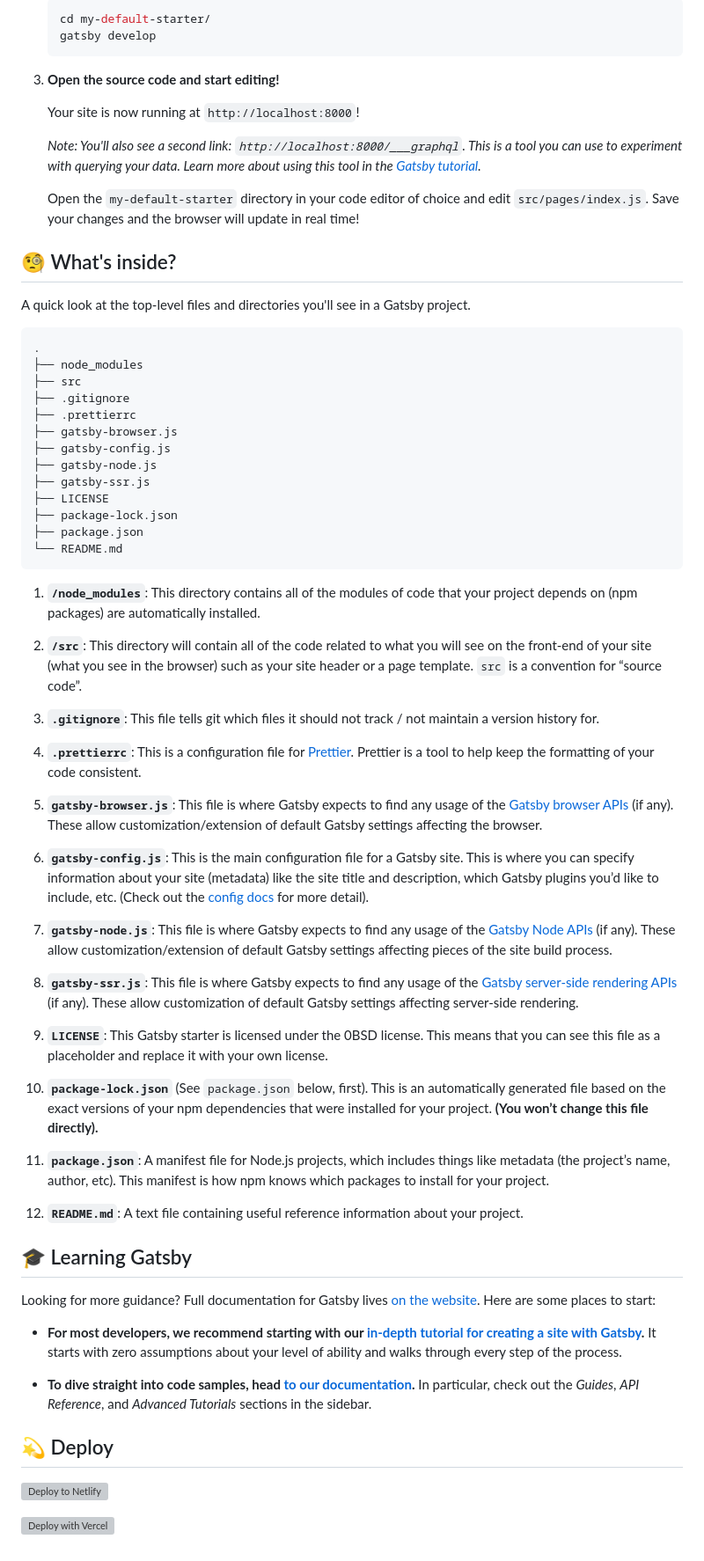
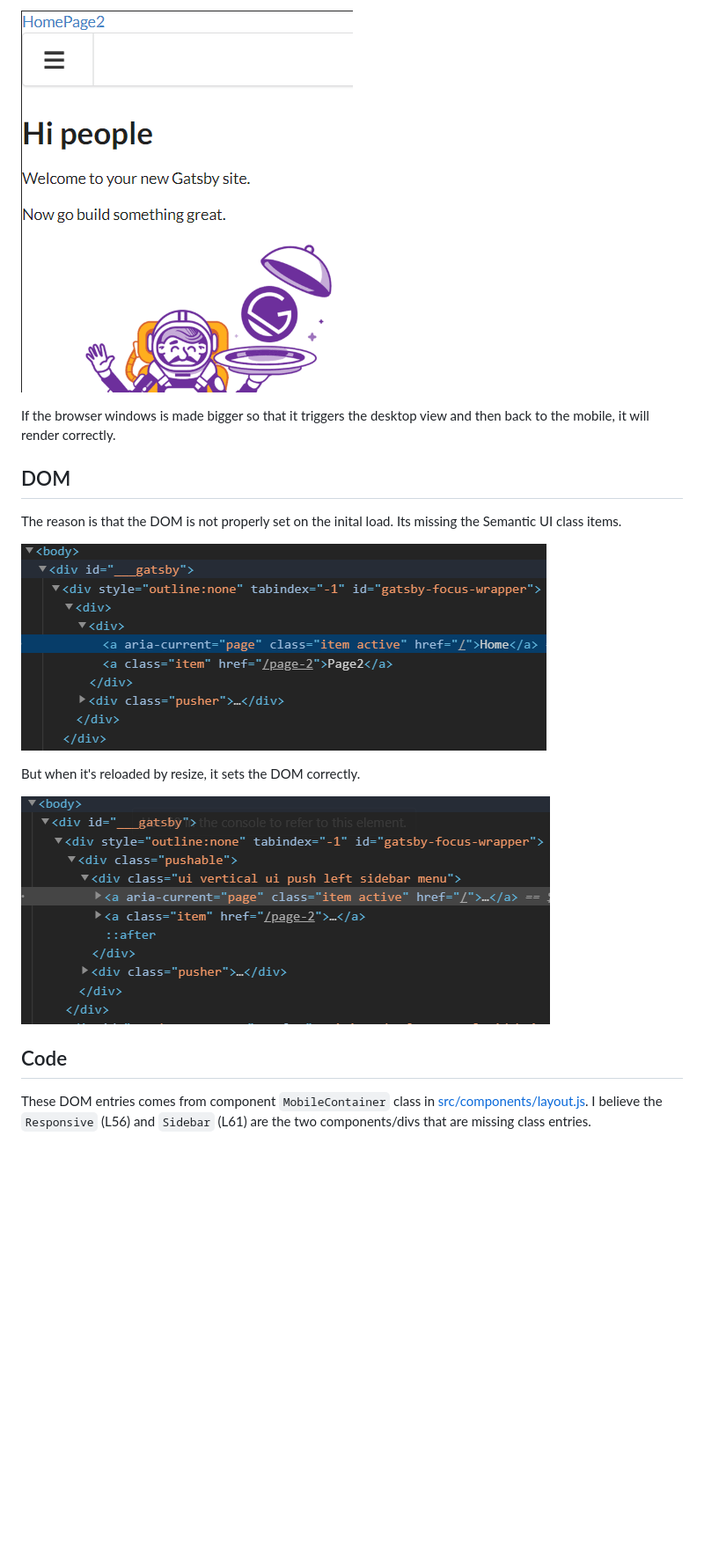
Before and after one commit to sveinse/gatsby-semantic-ui-bug, a Markdown page: README.md, the part around the change printed below. Shown: that part at 88% size. Rendered like a GitHub page; pictures changed too: img/correct_dom.png (added), img/incorrect_dom.png (added), img/serve_mobile.png (added); blank space fills up the shorter version; grey boxes are pictures that could not be loaded.

Commit message:
Added README.md for description

````diff
--- a/README.md
+++ b/README.md
@@ -29,71 +20,23 @@ _Have another more specific idea? You may want to check out our vibrant collecti
 
-    ```shell
-    cd my-default-starter/
-    gatsby develop
-    ```
+![](img/serve_mobile.png)
 
-1.  **Open the source code and start editing!**
+If the browser windows is made bigger so that it triggers the desktop view and
+then back to the mobile, it will render correctly.
 
-    Your site is now running at `http://localhost:8000`!
+## DOM
 
-    _Note: You'll also see a second link: _`http://localhost:8000/___graphql`_. This is a tool you can use to experiment with querying your data. Learn more about using this tool in the [Gatsby tutorial](https://www.gatsbyjs.org/tutorial/part-five/#introducing-graphiql)._
+The reason is that the DOM is not properly set on the inital load. Its missing
+the Semantic UI class items.
 
-    Open the `my-default-starter` directory in your code editor of choice and edit `src/pages/index.js`. Save your changes and the browser will update in real time!
+![](img/incorrect_dom.png)
 
-## 🧐 What's inside?
+But when it's reloaded by resize, it sets the DOM correctly.
 
-A quick look at the top-level files and directories you'll see in a Gatsby project.
+![](img/correct_dom.png)
 
-    .
-    ├── node_modules
-    ├── src
-    ├── .gitignore
-    ├── .prettierrc
-    ├── gatsby-browser.js
-    ├── gatsby-config.js
-    ├── gatsby-node.js
-    ├── gatsby-ssr.js
-    ├── LICENSE
-    ├── package-lock.json
-    ├── package.json
-    └── README.md
+## Code
 
-1.  **`/node_modules`**: This directory contains all of the modules of code that your project depends on (npm packages) are automatically installed.
-
-2.  **`/src`**: This directory will contain all of the code related to what you will see on the front-end of your site (what you see in the browser) such as your site header or a page template. `src` is a convention for “source code”.
-
-3.  **`.gitignore`**: This file tells git which files it should not track / not maintain a version history for.
-
-4.  **`.prettierrc`**: This is a configuration file for [Prettier](https://prettier.io/). Prettier is a tool to help keep the formatting of your code consistent.
-
-5.  **`gatsby-browser.js`**: This file is where Gatsby expects to find any usage of the [Gatsby browser APIs](https://www.gatsbyjs.org/docs/browser-apis/) (if any). These allow customization/extension of default Gatsby settings affecting the browser.
-
-6.  **`gatsby-config.js`**: This is the main configuration file for a Gatsby site. This is where you can specify information about your site (metadata) like the site title and description, which Gatsby plugins you’d like to include, etc. (Check out the [config docs](https://www.gatsbyjs.org/docs/gatsby-config/) for more detail).
-
-7.  **`gatsby-node.js`**: This file is where Gatsby expects to find any usage of the [Gatsby Node APIs](https://www.gatsbyjs.org/docs/node-apis/) (if any). These allow customization/extension of default Gatsby settings affecting pieces of the site build process.
-
-8.  **`gatsby-ssr.js`**: This file is where Gatsby expects to find any usage of the [Gatsby server-side rendering APIs](https://www.gatsbyjs.org/docs/ssr-apis/) (if any). These allow customization of default Gatsby settings affecting server-side rendering.
-
-9.  **`LICENSE`**: This Gatsby starter is licensed under the 0BSD license. This means that you can see this file as a placeholder and replace it with your own license.
-
-10. **`package-lock.json`** (See `package.json` below, first). This is an automatically generated file based on the exact versions of your npm dependencies that were installed for your project. **(You won’t change this file directly).**
-
-11. **`package.json`**: A manifest file for Node.js projects, which includes things like metadata (the project’s name, author, etc). This manifest is how npm knows which packages to install for your project.
-
-12. **`README.md`**: A text file containing useful reference information about your project.
-
-## 🎓 Learning Gatsby
-
-Looking for more guidance? Full documentation for Gatsby lives [on the website](https://www.gatsbyjs.org/). Here are some places to start:
-
-- **For most developers, we recommend starting with our [in-depth tutorial for creating a site with Gatsby](https://www.gatsbyjs.org/tutorial/).** It starts with zero assumptions about your level of ability and walks through every step of the process.
-
-- **To dive straight into code samples, head [to our documentation](https://www.gatsbyjs.org/docs/).** In particular, check out the _Guides_, _API Reference_, and _Advanced Tutorials_ sections in the sidebar.
-
-## 💫 Deploy
-
-[![Deploy to Netlify](https://www.netlify.com/img/deploy/button.svg)](https://app.netlify.com/start/deploy?repository=https://github.com/gatsbyjs/gatsby-starter-default)
-
-[![Deploy with Vercel](https://vercel.com/button)](https://vercel.com/import/project?template=https://github.com/gatsbyjs/gatsby-starter-default)
-
-<!-- AUTO-GENERATED-CONTENT:END -->
+These DOM entries comes from component `MobileContainer` class in
+[src/components/layout.js](src/components/layout.js). I believe the
+`Responsive` (L56) and `Sidebar` (L61) are the two
+components/divs that are missing class entries.
````
Also changed, not shown: other parts of README.md (+11 -20 lines), img/develop_desktop.png (added), img/develop_mobile.png (added), img/serve_desktop.png (added).
